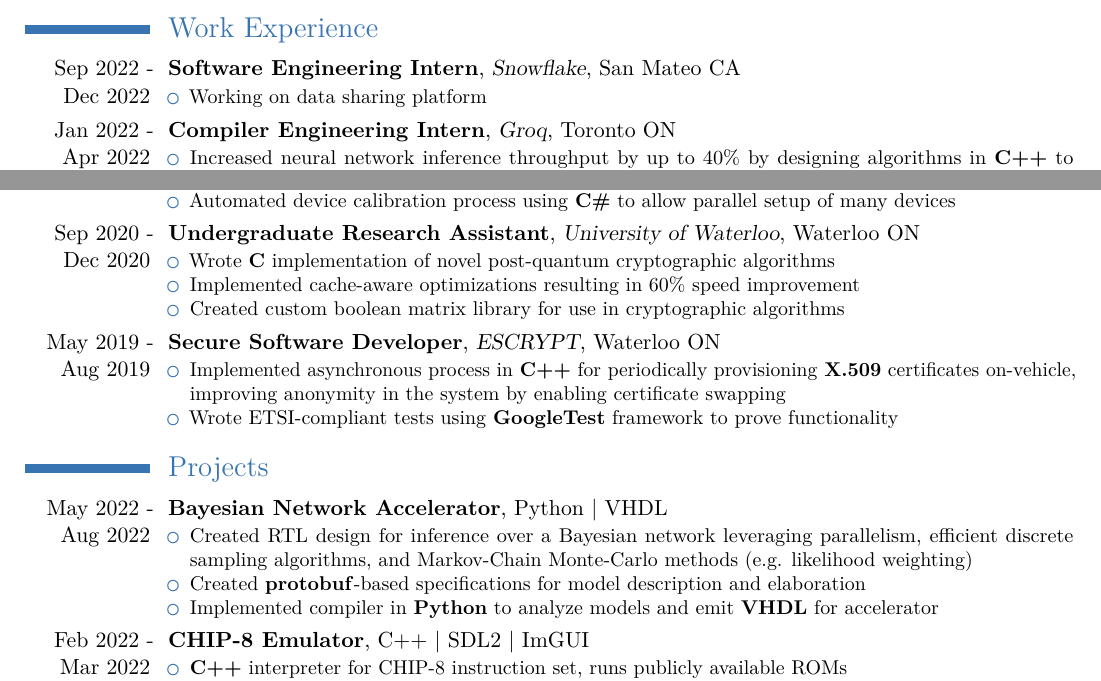
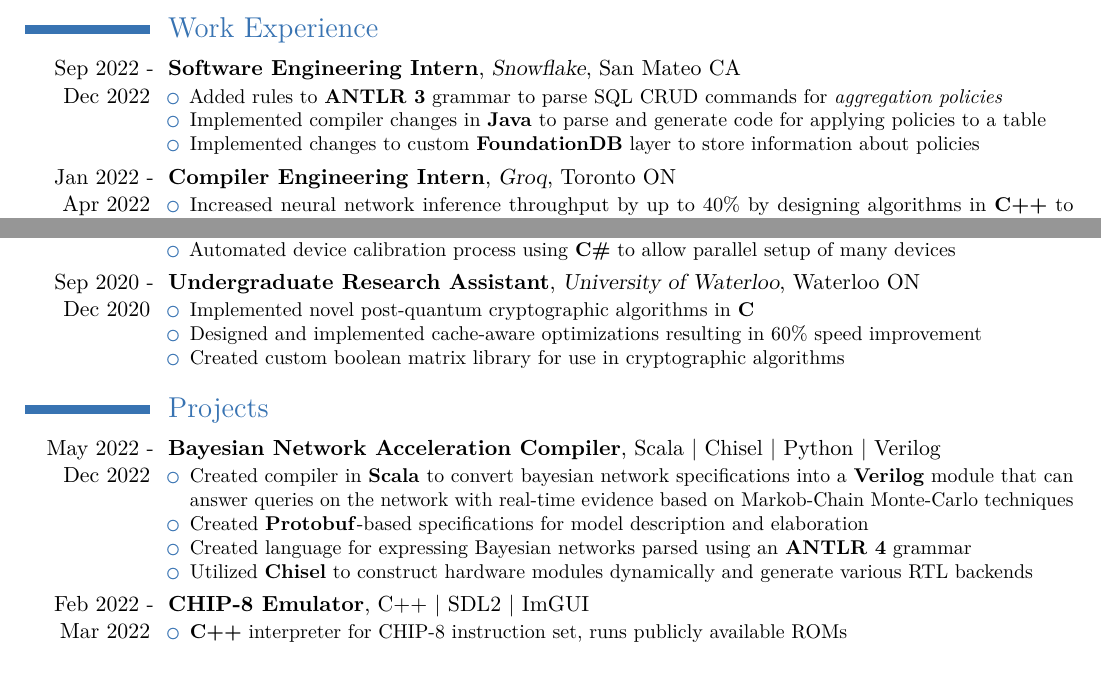
Before and after one commit to saifk00/resume, a LaTeX CV (resume.tex): two parts of the page, joined at a grey line, cut so that both start at the same text. Compiled offline with pdfLaTeX.

Commit message:
Add snowflake and scala for FYDP

```diff
--- a/resume.tex
+++ b/resume.tex
@@ -1,6 +1,7 @@
 \documentclass{moderncv}
 \usepackage{lmodern}
 \usepackage[utf8]{inputenc}
+\usepackage{verbatim}
 
 % moderncv themes
 \moderncvtheme{casual}
@@ -18,8 +19,37 @@
 \section{Work Experience}
 \cventry{Sep 2022 - Dec 2022}{Software Engineering Intern}{Snowflake}{San Mateo CA}{}
 {\begin{itemize}
-    \item Working on data sharing platform
+    \item Added rules to \textbf{ANTLR 3} grammar to parse SQL CRUD commands for \textit{aggregation policies}
+    \item Implemented compiler changes in \textbf{Java} to parse and generate code for applying policies to a table
+    \item Implemented changes to custom \textbf{FoundationDB} layer to store information about policies
 \end{itemize}}
+
+\begin{comment}
+Snowflake1: Aggregation Policy Parser Stuff
+basically, added a new type of policy which is an SQL object
+it had to be added to the parser through an ANTLR grammar
+but there was an issue with the way the grammar was factored into sub-grammars
+so I had to inspect generated code and eventually refactor the root rules
+into subrules in separate files
+    rootparser.g:
+        rule -> rule1 | rule2 | rule3;
+    rules1.g:
+        rule1 -> [...]
+        rule2 -> [...]
+    rules2.g:
+        rule3 -> [...]
+became
+    rootparser.g:
+        rule -> rules1 | rules2
+    rules1.g:
+        rules1 -> rule1 | rule2
+        rule1 -> [...]
+        rule2 -> [...]
+    rules2.g:
+        rule3 -> [...]
+and then i was able to implement the rules for that type of policy
+\end{comment}
+
 \cventry{Jan 2022 - Apr 2022}{Compiler Engineering Intern}{Groq}{Toronto ON}{}
 {\begin{itemize}
     \item Increased neural network inference throughput by up to 40\% by designing algorithms in \textbf{C++} to efficiently utilize hardware resources for common tensor operations (e.g. convolutions)
@@ -36,25 +66,28 @@
 
 \cventry{Sep 2020 - Dec 2020}{Undergraduate Research Assistant}{University of Waterloo}{Waterloo ON}{}
 {\begin{itemize}
-    \item Wrote \textbf{C} implementation of novel post-quantum cryptographic algorithms
-    \item Implemented cache-aware optimizations resulting in 60\% speed improvement
+    \item Implemented novel post-quantum cryptographic algorithms in \textbf{C}
+    \item Designed and implemented cache-aware optimizations resulting in 60\% speed improvement
     \item Created custom boolean matrix library for use in cryptographic algorithms
 \end{itemize}}
 
-\cventry{May 2019 - Aug 2019}{Secure Software Developer}{ESCRYPT}{Waterloo ON}{}
+%% Sorry old pal, but we dont need ESCRYPT here anymore
+\begin{comment}
+    \cventry{May 2019 - Aug 2019}{Secure Software Developer}{ESCRYPT}{Waterloo ON}{}
 {\begin{itemize}
     \item Implemented asynchronous process in \textbf{C++} for periodically provisioning \textbf{X.509} certificates on-vehicle, improving anonymity in the system by enabling certificate swapping
     %\item Improved signing/verifying algorithms in \textbf{C++} targeted at vehicular embedded systems
     \item Wrote ETSI-compliant tests using \textbf{GoogleTest} framework to prove functionality
 \end{itemize}}
-
+\end{comment}
 
 \section{Projects}
-\cventry{May 2022 - Aug 2022}{Bayesian Network Accelerator}{}{Python | VHDL}{}
+\cventry{May 2022 - Dec 2022}{Bayesian Network Acceleration Compiler}{}{Scala | Chisel | Python | Verilog}{}
 {\begin{itemize}
-    \item Created RTL design for inference over a Bayesian network leveraging parallelism, efficient discrete sampling algorithms, and Markov-Chain Monte-Carlo methods (e.g. likelihood weighting)
-    \item Created \textbf{protobuf}-based specifications for model description and elaboration
-    \item Implemented compiler in \textbf{Python} to analyze models and emit \textbf{VHDL} for accelerator
+    \item Created compiler in \textbf{Scala} to convert bayesian network specifications into a \textbf{Verilog} module that can answer queries on the network with real-time evidence based on Markob-Chain Monte-Carlo techniques
+    \item Created \textbf{Protobuf}-based specifications for model description and elaboration
+    \item Created language for expressing Bayesian networks parsed using an \textbf{ANTLR 4} grammar
+    \item Utilized \textbf{Chisel} to construct hardware modules dynamically and generate various RTL backends
 \end{itemize}}
 
 \cventry{Feb 2022 - Mar 2022}{CHIP-8 Emulator}{}{C++ | SDL2 | ImGUI}{}
```
Also changed, not shown: resume.pdf.
